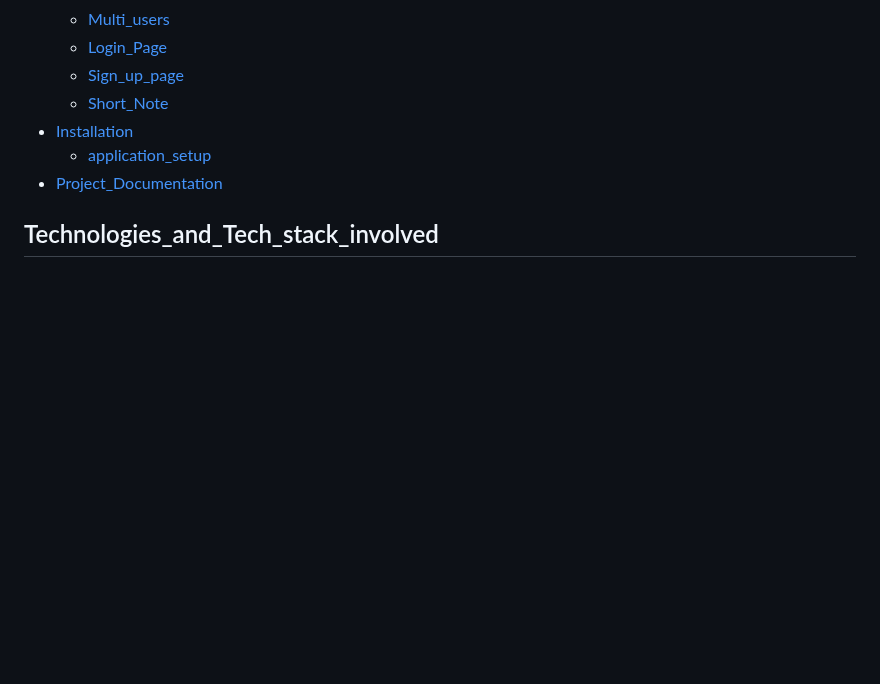
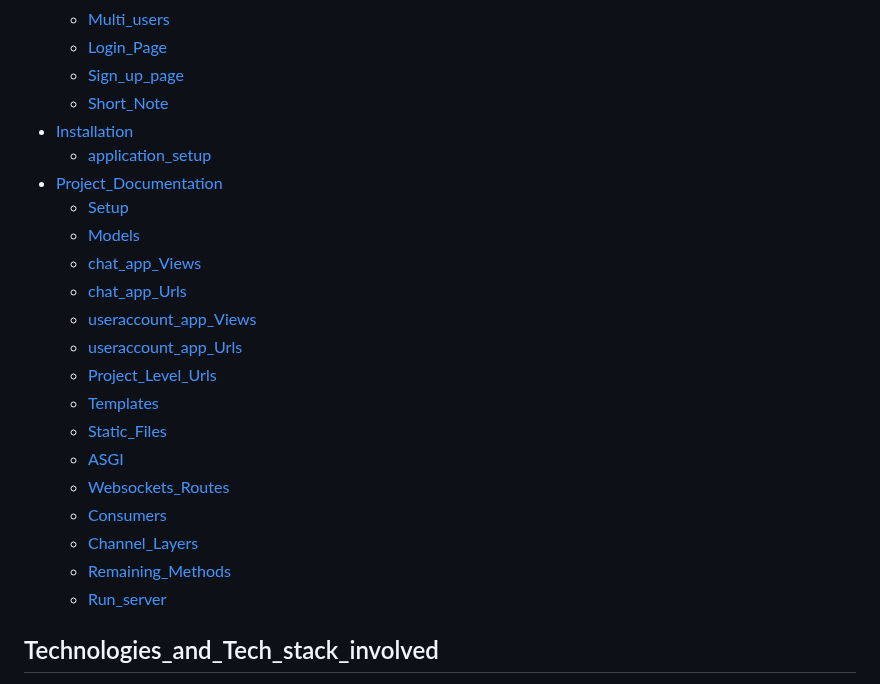
Before and after one commit to YashMarmat/Mini-Discord, a Markdown page: readme.md, the part around one of its changes. GitHub-like rendering; blank space fills up the shorter version.

```diff
--- a/readme.md
+++ b/readme.md
@@ -16,6 +16,21 @@ A mini discord application where users can join or create chat rooms to communic
 - [Installation](#Installation)
   * [application_setup](#application_setup)
 - [Project_Documentation](#Project_Documentation)
+  * [Setup](#Setup)
+  * [Models](#Models)
+  * [chat_app_Views](#chat_app_Views)
+  * [chat_app_Urls](#chat_app_Urls)
+  * [useraccount_app_Views](#useraccount_app_Views)
+  * [useraccount_app_Urls](#useraccount_app_Urls)
+  * [Project_Level_Urls](#Project_Level_Urls)
+  * [Templates](#Templates)
+  * [Static_Files](#Static_Files)
+  * [ASGI](#ASGI)
+  * [Websockets_Routes](#Websockets_Routes)
+  * [Consumers](#Consumers)
+  * [Channel_Layers](#Channel_Layers)
+  * [Remaining_Methods](#Remaining_Methods)
+  * [Run_server](#Run_server)
 
 ## Technologies_and_Tech_stack_involved
 - Python
```
Also changed, not shown: other parts of readme.md (+12 -10 lines).
